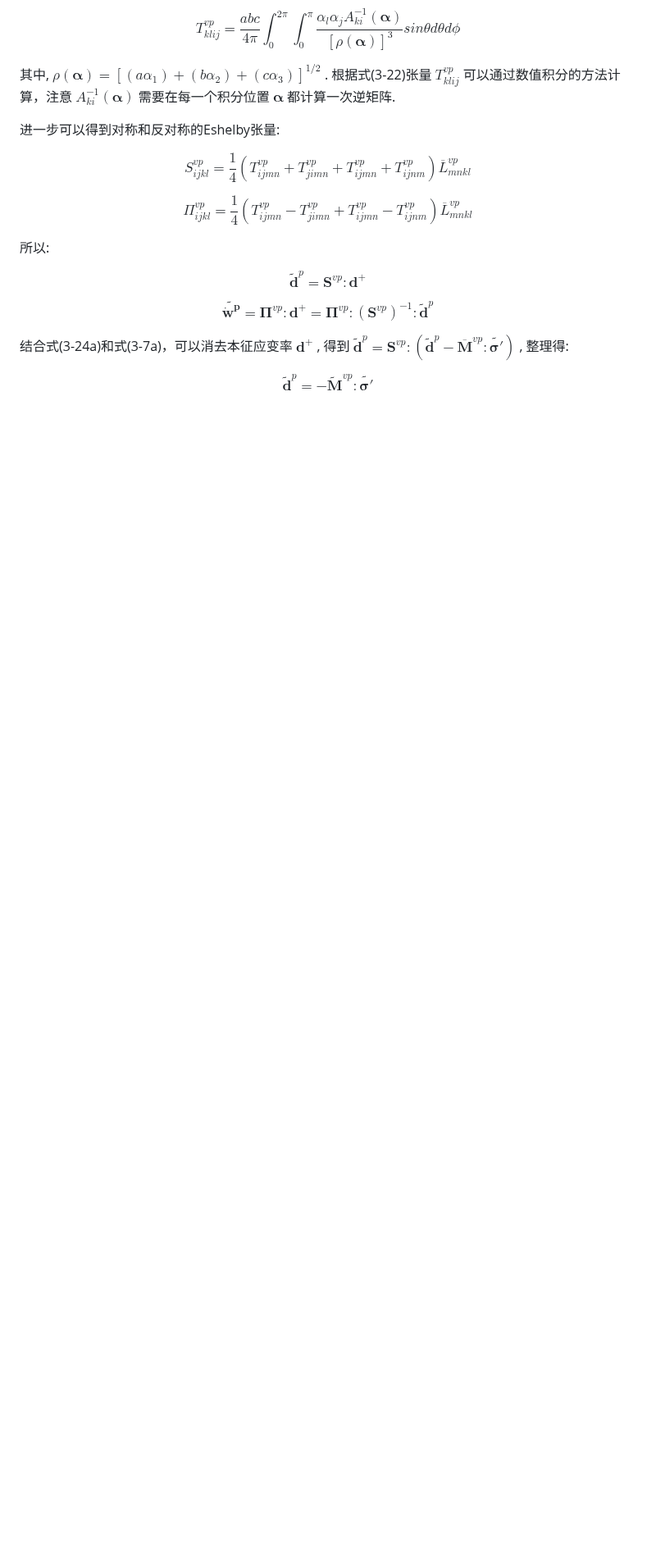
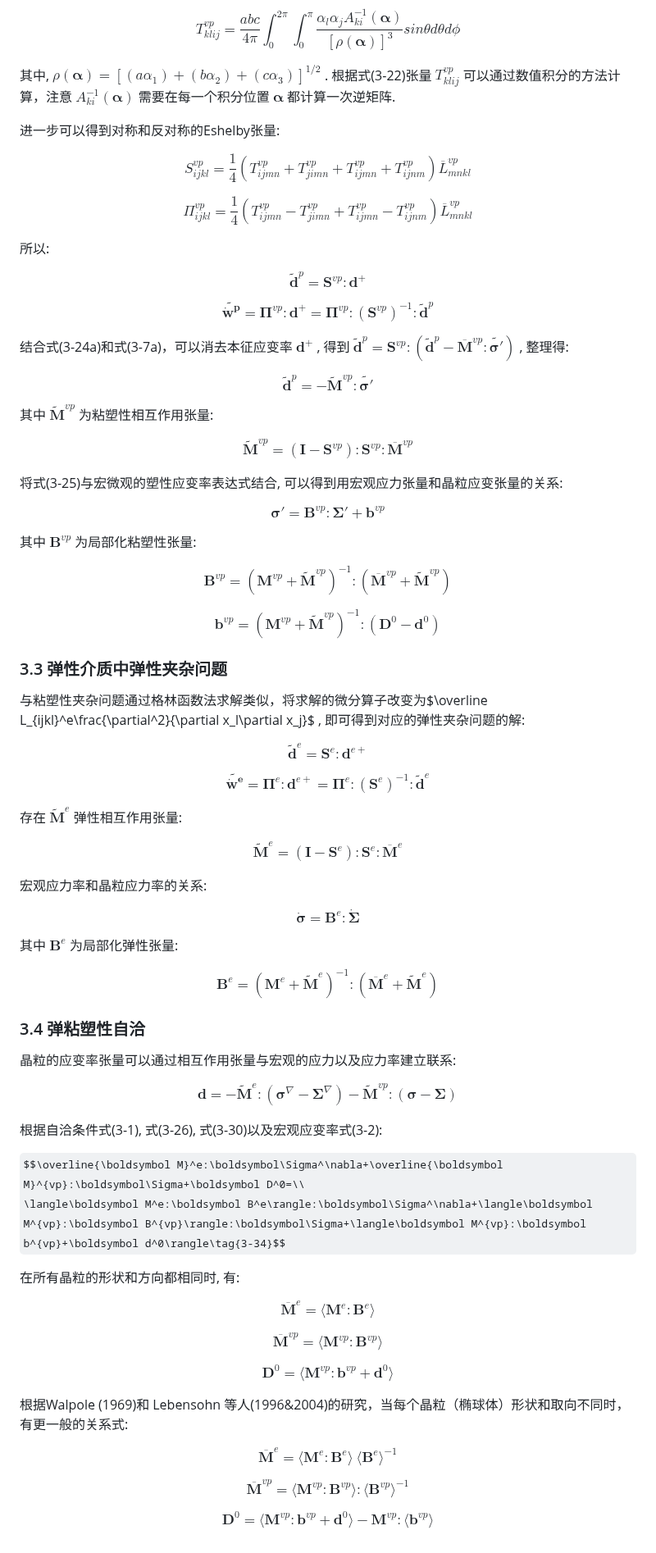
Before and after one commit to Kecheng96/EVPSC_CPP, a Markdown page: README.md, the part around the change. Shown at 82% size. GitHub-like rendering; some formulas as TeX source; blank space fills up the shorter version.

```diff
--- a/README.md
+++ b/README.md
@@ -281,3 +281,62 @@ $$\boldsymbol {\widetilde {\dot w^p}}=\boldsymbol\Pi^{vp}:\boldsymbol d^+ =\bold
 结合式(3-24a)和式(3-7a)，可以消去本征应变率 $\boldsymbol d^+$ , 得到 $\boldsymbol{\widetilde d}^p=\boldsymbol S^{vp}:\left(\boldsymbol{\widetilde d}^p-\overline{\boldsymbol M}^{vp}:\widetilde{\boldsymbol\sigma'}\right)$ , 整理得:
 
 $$\boldsymbol{\widetilde d}^p=-\widetilde{\boldsymbol M}^{vp}:\widetilde{\boldsymbol\sigma'}\tag{3-25}$$
+
+其中 $\widetilde{\boldsymbol M}^{vp}$ 为粘塑性相互作用张量:
+
+$$\widetilde{\boldsymbol M}^{vp}=(\boldsymbol I-\boldsymbol S^{vp}):\boldsymbol S^{vp}:\overline{\boldsymbol M}^{vp}\tag{3-26}$$
+
+将式(3-25)与宏微观的塑性应变率表达式结合, 可以得到用宏观应力张量和晶粒应变张量的关系:
+
+$$\boldsymbol\sigma'=\boldsymbol B^{vp}:\boldsymbol\Sigma'+\boldsymbol b^{vp} \tag{3-27}$$
+
+其中 $\boldsymbol B^{vp}$ 为局部化粘塑性张量:
+
+$$\boldsymbol B^{vp}=\left(\boldsymbol M^{vp} + \widetilde{\boldsymbol M}^{vp}\right)^{-1}:\left(\overline{\boldsymbol M}^{vp}+\widetilde{\boldsymbol M}^{vp}\right)\tag{3-28a}$$
+
+$$\boldsymbol b^{vp}=\left(\boldsymbol M^{vp} + \widetilde{\boldsymbol M}^{vp}\right)^{-1}:\left(\boldsymbol D^0-\boldsymbol d^0\right)\tag{3-28b}$$
+
+### 3.3 弹性介质中弹性夹杂问题
+与粘塑性夹杂问题通过格林函数法求解类似，将求解的微分算子改变为$\overline L_{ijkl}^e\frac{\partial^2}{\partial x_l\partial x_j}$ , 即可得到对应的弹性夹杂问题的解:
+
+$$\boldsymbol{\widetilde d}^e=\boldsymbol S^{e}:\boldsymbol d^{e+}\tag{3-29a}$$
+
+$$\boldsymbol {\widetilde {\dot w^e}}=\boldsymbol\Pi^{e}:\boldsymbol d^{e+} =\boldsymbol\Pi^{e}:\left(\boldsymbol S^{e}\right)^{-1}:\boldsymbol{\widetilde d}^e\tag{3-29b}$$
+
+存在 $\widetilde{\boldsymbol M}^{e}$ 弹性相互作用张量:
+
+$$\widetilde{\boldsymbol M}^{e}=(\boldsymbol I-\boldsymbol S^{e}):\boldsymbol S^{e}:\overline{\boldsymbol M}^{e}\tag{3-30}$$
+
+宏观应力率和晶粒应力率的关系:
+
+$$\boldsymbol{\dot\sigma}=\boldsymbol B^e:\boldsymbol{\dot\Sigma} \tag{3-31}$$
+
+其中 $\boldsymbol B^e$ 为局部化弹性张量:
+
+$$\boldsymbol B^e=\left(\boldsymbol M^e + \widetilde{\boldsymbol M}^e\right)^{-1}:\left(\overline{\boldsymbol M}^e+\widetilde{\boldsymbol M}^e\right)\tag{3-32}$$
+
+### 3.4 弹粘塑性自洽
+晶粒的应变率张量可以通过相互作用张量与宏观的应力以及应力率建立联系:
+
+$$\boldsymbol d = -\widetilde{\boldsymbol M}^e:(\boldsymbol\sigma^\nabla-\boldsymbol\Sigma^\nabla)-\widetilde{\boldsymbol M}^{vp}:(\boldsymbol\sigma-\boldsymbol\Sigma)\tag{3-33}$$
+
+根据自洽条件式(3-1), 式(3-26), 式(3-30)以及宏观应变率式(3-2):
+
+$$\overline{\boldsymbol M}^e:\boldsymbol\Sigma^\nabla+\overline{\boldsymbol M}^{vp}:\boldsymbol\Sigma+\boldsymbol D^0=\\
+\langle\boldsymbol M^e:\boldsymbol B^e\rangle:\boldsymbol\Sigma^\nabla+\langle\boldsymbol M^{vp}:\boldsymbol B^{vp}\rangle:\boldsymbol\Sigma+\langle\boldsymbol M^{vp}:\boldsymbol b^{vp}+\boldsymbol d^0\rangle\tag{3-34}$$
+
+在所有晶粒的形状和方向都相同时, 有:
+
+$$\overline{\boldsymbol M}^e=\langle\boldsymbol M^e:\boldsymbol B^e\rangle\tag{3-35a}$$
+
+$$\overline{\boldsymbol M}^{vp}=\langle\boldsymbol M^{vp}:\boldsymbol B^{vp}\rangle\tag{3-35b}$$
+
+$$\boldsymbol D^0=\langle\boldsymbol M^{vp}:\boldsymbol b^{vp}+\boldsymbol d^0\rangle\tag{3-35c}$$
+
+根据Walpole (1969)和 Lebensohn 等人(1996&2004)的研究，当每个晶粒（椭球体）形状和取向不同时，有更一般的关系式:
+
+$$\overline{\boldsymbol M}^e=\langle\boldsymbol M^e:\boldsymbol B^e\rangle\:\langle\boldsymbol B^e\rangle^{-1}\tag{3-36a}$$
+
+$$\overline{\boldsymbol M}^{vp}=\langle\boldsymbol M^{vp}:\boldsymbol B^{vp}\rangle:\langle\boldsymbol B^{vp}\rangle^{-1}\tag{3-36b}$$
+
+$$\boldsymbol D^0=\langle\boldsymbol M^{vp}:\boldsymbol b^{vp}+\boldsymbol d^0\rangle-\boldsymbol M^{vp}:\langle\boldsymbol b^{vp}\rangle\tag{3-36c}$$
```
